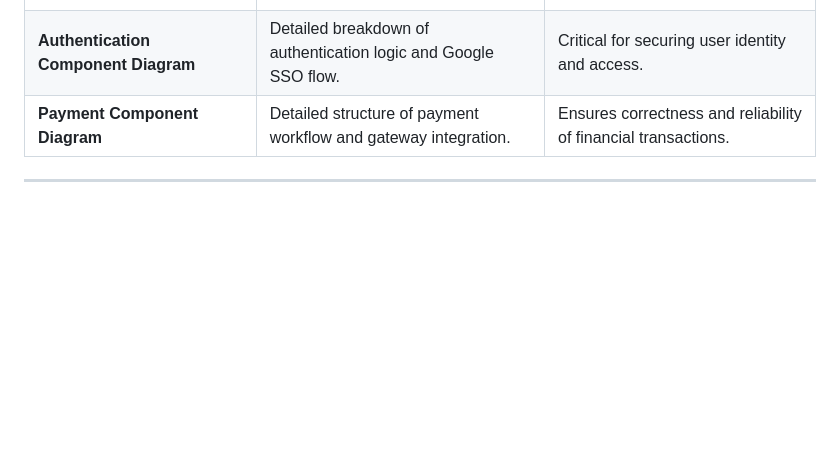
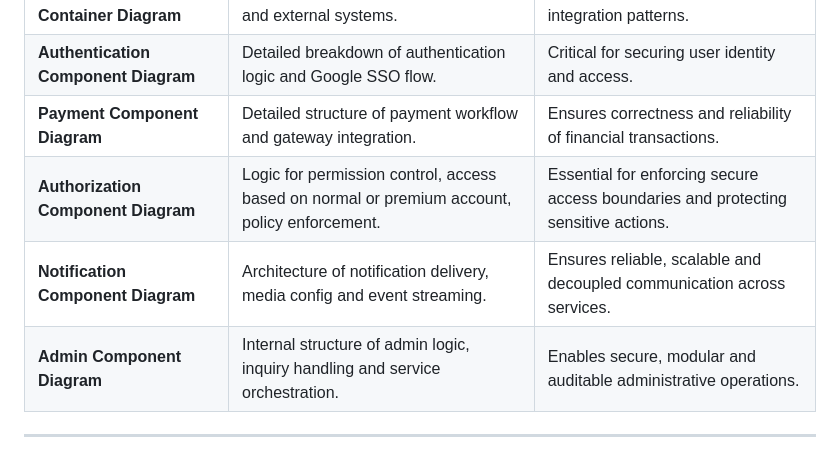
Before and after one commit to ISYS3461-2025C-Hercules-DEVision/JobApplicant, a Markdown page: docs/architechture/justification.md, the part around the change. Drawn GitHub-style; blank space fills up the shorter version.

Commit message:
Update summary table
Adding briefs for authorization, notification and admin microservices component diagram

```diff
--- a/docs/architechture/justification.md
+++ b/docs/architechture/justification.md
@@ -275,5 +275,8 @@ This diagram ensures:
 | **Microservices Container Diagram** | Maps all microservices, databases, and external systems. | Clarifies responsibilities and integration patterns. |
 | **Authentication Component Diagram** | Detailed breakdown of authentication logic and Google SSO flow. | Critical for securing user identity and access. |
 | **Payment Component Diagram** | Detailed structure of payment workflow and gateway integration. | Ensures correctness and reliability of financial transactions. |
+| **Authorization Component Diagram** | Logic for permission control, access based on normal or premium account, policy enforcement. | Essential for enforcing secure access boundaries and protecting sensitive actions. |
+| **Notification Component Diagram** | Architecture of notification delivery, media config and event streaming. | Ensures reliable, scalable and decoupled communication across services. |
+| **Admin Component Diagram** | Internal structure of admin logic, inquiry handling and service orchestration. | Enables secure, modular and auditable administrative operations. |
 
 ---
```
